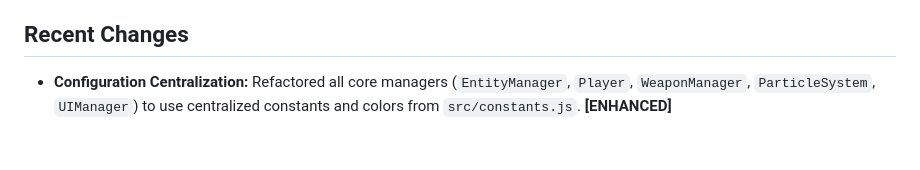
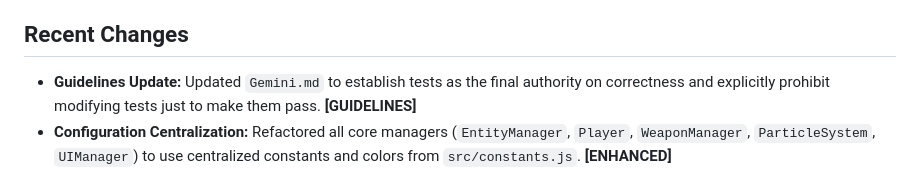
Before and after one commit to philipboldt/neon-invaders, a Markdown page: project.md, the part around the change. Rendered like a GitHub page; blank space fills up the shorter version.

```diff
--- a/project.md
+++ b/project.md
@@ -47,6 +47,7 @@ A Space Invaders-style arcade shooter built with **PixiJS (WebGL)** and JavaScri
 - **Modular Architecture:** Extracted core logic into specialized managers.
 
 ## Recent Changes
+- **Guidelines Update:** Updated `Gemini.md` to establish tests as the final authority on correctness and explicitly prohibit modifying tests just to make them pass. **[GUIDELINES]**
 - **Configuration Centralization:** Refactored all core managers (`EntityManager`, `Player`, `WeaponManager`, `ParticleSystem`, `UIManager`) to use centralized constants and colors from `src/constants.js`. **[ENHANCED]**
 - **PixiJS Migration:** Successfully transitioned the entire game engine from manual 2D Canvas context to PixiJS. **[NEW ARCHITECTURE]**
     - Implemented tiered rendering layers (Background, Entities, Projectiles, Effects, UI).
```
Also changed, not shown: Gemini.md (+7 -0 lines).
